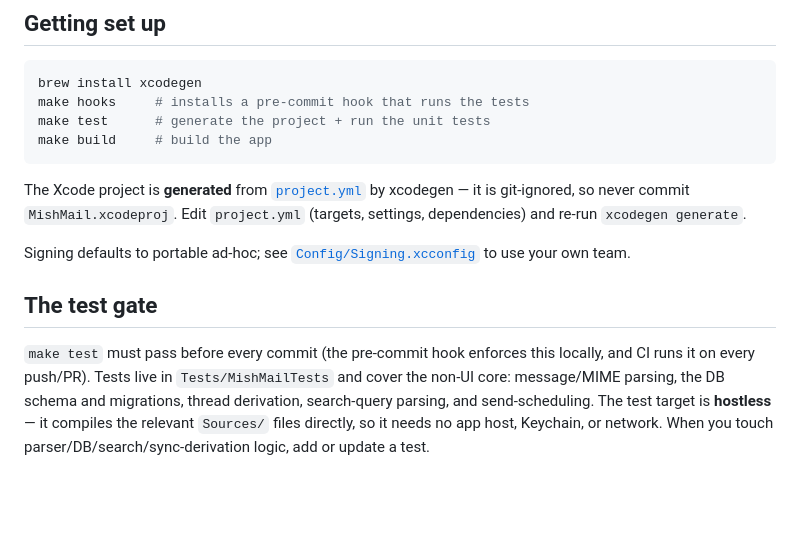
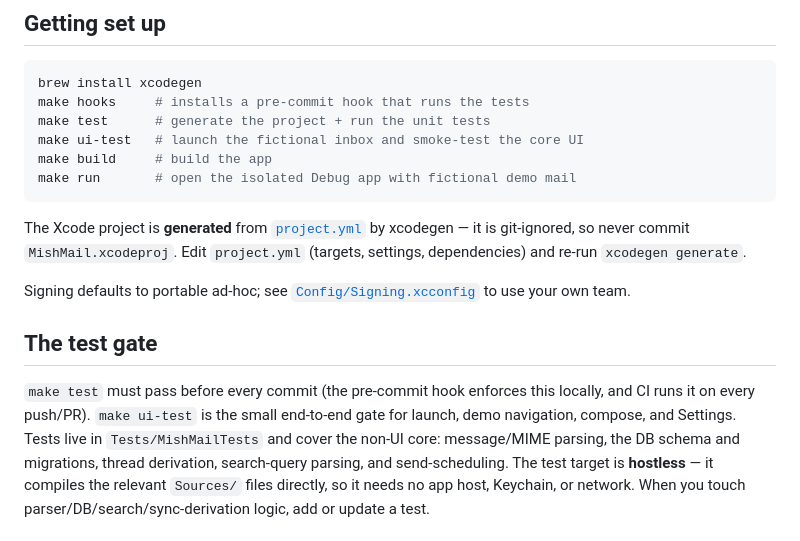
Before and after one commit to ronboger/mishmail, a Markdown page: CONTRIBUTING.md, the part around the change. Rendered like a GitHub page; blank space fills up the shorter version.

````diff
--- a/CONTRIBUTING.md
+++ b/CONTRIBUTING.md
@@ -9,7 +9,9 @@ SwiftUI, the Gmail REST API, and GRDB/SQLCipher.
 brew install xcodegen
 make hooks     # installs a pre-commit hook that runs the tests
 make test      # generate the project + run the unit tests
+make ui-test   # launch the fictional inbox and smoke-test the core UI
 make build     # build the app
+make run       # open the isolated Debug app with fictional demo mail
 ```
 
 The Xcode project is **generated** from [`project.yml`](project.yml) by
@@ -22,7 +24,8 @@ Signing defaults to portable ad-hoc; see
 ## The test gate
 
 `make test` must pass before every commit (the pre-commit hook enforces this
-locally, and CI runs it on every push/PR). Tests live in
+locally, and CI runs it on every push/PR). `make ui-test` is the small
+end-to-end gate for launch, demo navigation, compose, and Settings. Tests live in
 `Tests/MishMailTests` and cover the non-UI core: message/MIME parsing, the
 DB schema and migrations, thread derivation, search-query parsing, and
 send-scheduling. The test target is **hostless** — it compiles the relevant
````
Also changed, not shown: README.md (+23 -5 lines), docs/screenshots/compose.png (added), docs/screenshots/reading-pane.png (added), 15 other files.
